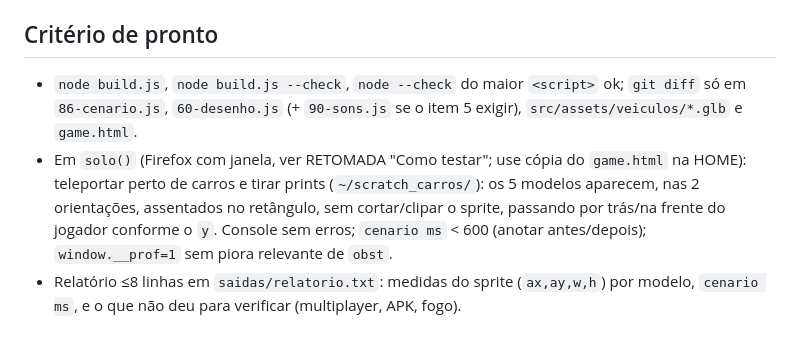
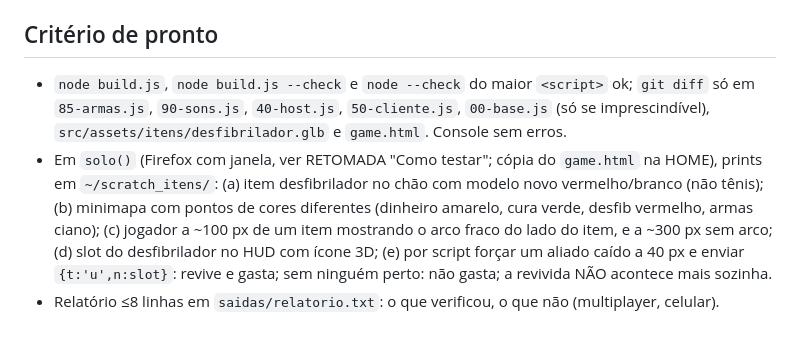
Before and after one commit to Trincamen/Zumbizes-survivor, a Markdown page: TAREFA_atual.md, the part around one of its changes. GitHub-like rendering.

Commit message:
Spec: cor por item, arco de proximidade e desfibrilador (GLB, HUD, uso manual)
Co-Authored-By: Claude Sonnet 5.5 <noreply@anthropic.com>

```diff
--- a/TAREFA_atual.md
+++ b/TAREFA_atual.md
@@ -22,5 +26,5 @@ Trocar o desenho procedural dos carros (`t==2`) por sprites de GLB pré-renderiz
 
 ## Critério de pronto
-- `node build.js`, `node build.js --check`, `node --check` do maior `<script>` ok; `git diff` só em `86-cenario.js`, `60-desenho.js` (+ `90-sons.js` se o item 5 exigir), `src/assets/veiculos/*.glb` e `game.html`.
-- Em `solo()` (Firefox com janela, ver RETOMADA "Como testar"; use cópia do `game.html` na HOME): teleportar perto de carros e tirar prints (`~/scratch_carros/`): os 5 modelos aparecem, nas 2 orientações, assentados no retângulo, sem cortar/clipar o sprite, passando por trás/na frente do jogador conforme o `y`. Console sem erros; `cenario ms` < 600 (anotar antes/depois); `window.__prof=1` sem piora relevante de `obst`.
-- Relatório ≤8 linhas em `saidas/relatorio.txt`: medidas do sprite (`ax,ay,w,h`) por modelo, `cenario ms`, e o que não deu para verificar (multiplayer, APK, fogo).
+- `node build.js`, `node build.js --check` e `node --check` do maior `<script>` ok; `git diff` só em `85-armas.js`, `90-sons.js`, `40-host.js`, `50-cliente.js`, `00-base.js` (só se imprescindível), `src/assets/itens/desfibrilador.glb` e `game.html`. Console sem erros.
+- Em `solo()` (Firefox com janela, ver RETOMADA "Como testar"; cópia do `game.html` na HOME), prints em `~/scratch_itens/`: (a) item desfibrilador no chão com modelo novo vermelho/branco (não tênis); (b) minimapa com pontos de cores diferentes (dinheiro amarelo, cura verde, desfib vermelho, armas ciano); (c) jogador a ~100 px de um item mostrando o arco fraco do lado do item, e a ~300 px sem arco; (d) slot do desfibrilador no HUD com ícone 3D; (e) por script forçar um aliado caído a 40 px e enviar `{t:'u',n:slot}`: revive e gasta; sem ninguém perto: não gasta; a revivida NÃO acontece mais sozinha.
+- Relatório ≤8 linhas em `saidas/relatorio.txt`: o que verificou, o que não (multiplayer, celular).
```
Also changed, not shown: other parts of TAREFA_atual.md (+18 -14 lines).
